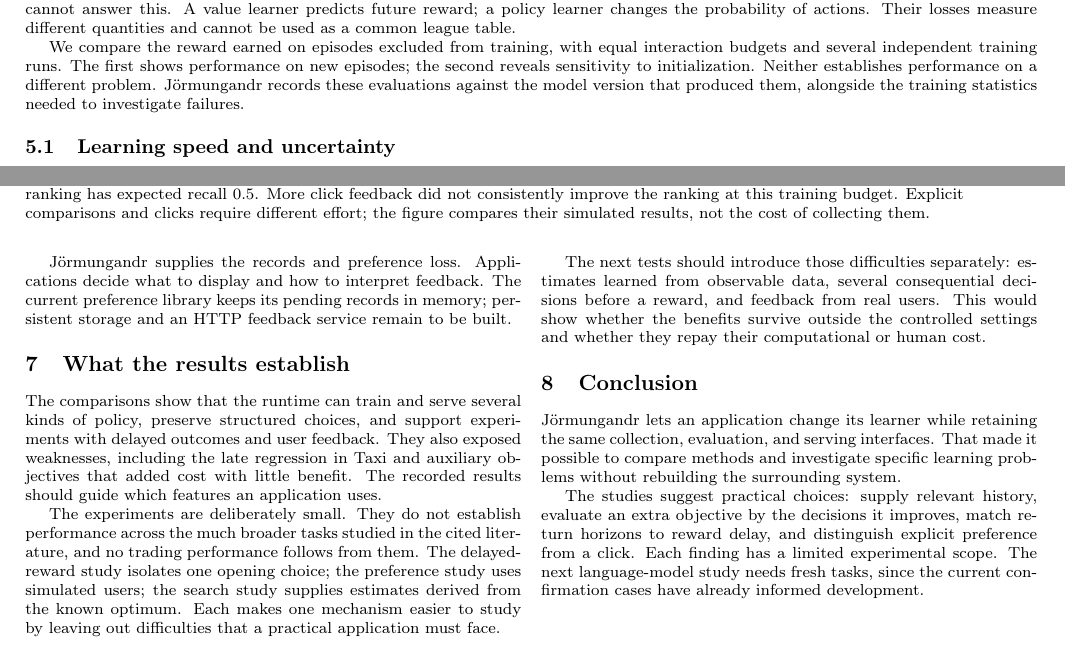
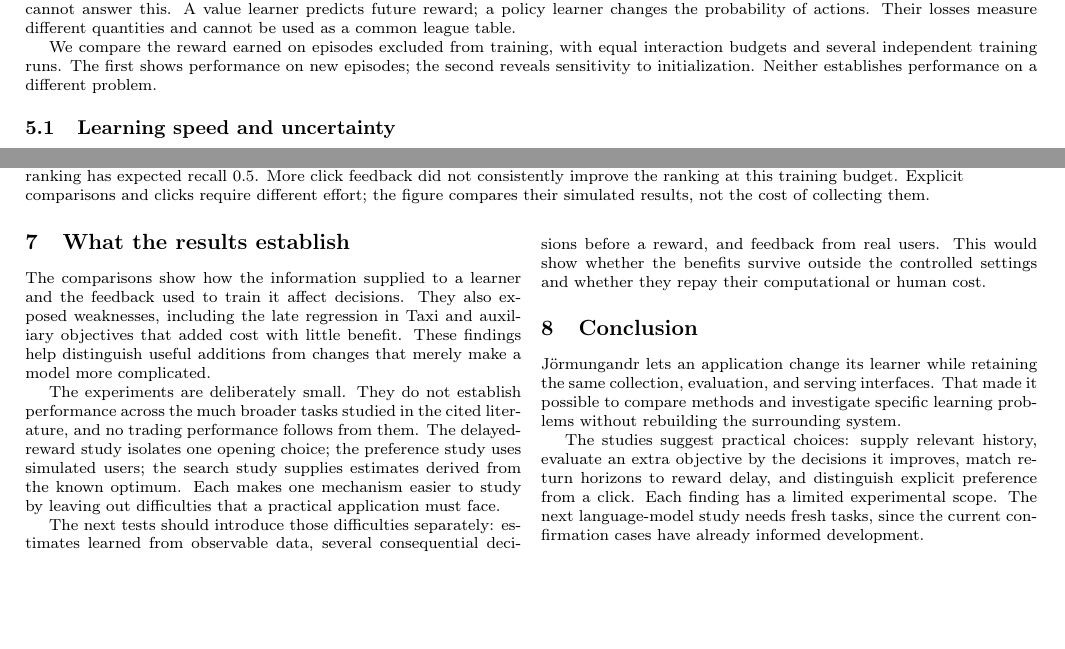
Before and after one commit to ingvor-restrat/jormungandr, a LaTeX document (docs/latex/jormungandr_learning_systems.tex): two parts of pages 3 and 6 of 7, joined at a grey line, cut so that both start at the same text, the shorter picture padded with empty space. Compiled offline with pdfLaTeX.

Commit message:
Remove remaining operational details from research discussion

```diff
--- a/docs/latex/jormungandr_learning_systems.tex
+++ b/docs/latex/jormungandr_learning_systems.tex
@@ -258,9 +258,7 @@ be used as a common league table.
 We compare the reward earned on episodes excluded from training, with equal
 interaction budgets and several independent training runs. The first shows
 performance on new episodes; the second reveals sensitivity to initialization.
-Neither establishes performance on a different problem. Jörmungandr records
-these evaluations against the model version that produced them, alongside the
-training statistics needed to investigate failures.
+Neither establishes performance on a different problem.
 
 \subsection{Learning speed and uncertainty}
 
@@ -493,18 +491,13 @@ the figure compares their simulated results, not the cost of collecting them.}
 \end{figure}
 \begin{SNcolumns}
 
-Jörmungandr supplies the records and preference loss. Applications decide
-what to display and how to interpret feedback. The current preference library
-keeps its pending records in memory; persistent storage and an HTTP feedback
-service remain to be built.
-
 \section{What the results establish}
 
-The comparisons show that the runtime can train and serve several kinds of
-policy, preserve structured choices, and support experiments with delayed
-outcomes and user feedback. They also exposed weaknesses, including the
+The comparisons show how the information supplied to a learner and the
+feedback used to train it affect decisions. They also exposed weaknesses, including the
 late regression in Taxi and auxiliary objectives that added cost with little
-benefit. The recorded results should guide which features an application uses.
+benefit. These findings help distinguish useful additions from changes that merely
+make a model more complicated.
 
 The experiments are deliberately small. They do not establish performance
 across the much broader tasks studied in the cited literature, and no trading
```
Also changed, not shown: docs/latex/jormungandr_learning_systems.pdf.
